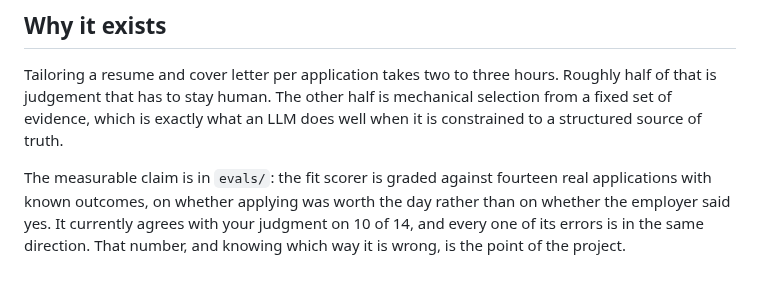
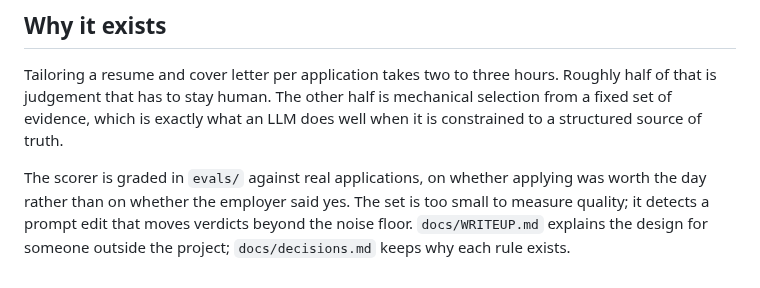
Before and after one commit to AlanBronTech/job-agent, a Markdown page: README.md, the part around the change. GitHub-like rendering.

Commit message:
Write-up for outside readers (REVIEW-2026-09-07 6b); README stops quoting an accuracy
Co-Authored-By: Claude Opus 5.5 <noreply@anthropic.com>

```diff
--- a/README.md
+++ b/README.md
@@ -802,8 +802,8 @@ Roughly half of that is judgement that has to stay human. The other half is
 mechanical selection from a fixed set of evidence, which is exactly what an LLM
 does well when it is constrained to a structured source of truth.
 
-The measurable claim is in `evals/`: the fit scorer is graded against fourteen
-real applications with known outcomes, on whether applying was worth the day
-rather than on whether the employer said yes. It currently agrees with your
-judgment on 10 of 14, and every one of its errors is in the same direction.
-That number, and knowing which way it is wrong, is the point of the project.
+The scorer is graded in `evals/` against real applications, on whether
+applying was worth the day rather than on whether the employer said yes. The
+set is too small to measure quality; it detects a prompt edit that moves
+verdicts beyond the noise floor. `docs/WRITEUP.md` explains the design for
+someone outside the project; `docs/decisions.md` keeps why each rule exists.
```
Also changed, not shown: docs/WRITEUP.md (added, +181 -0 lines).
